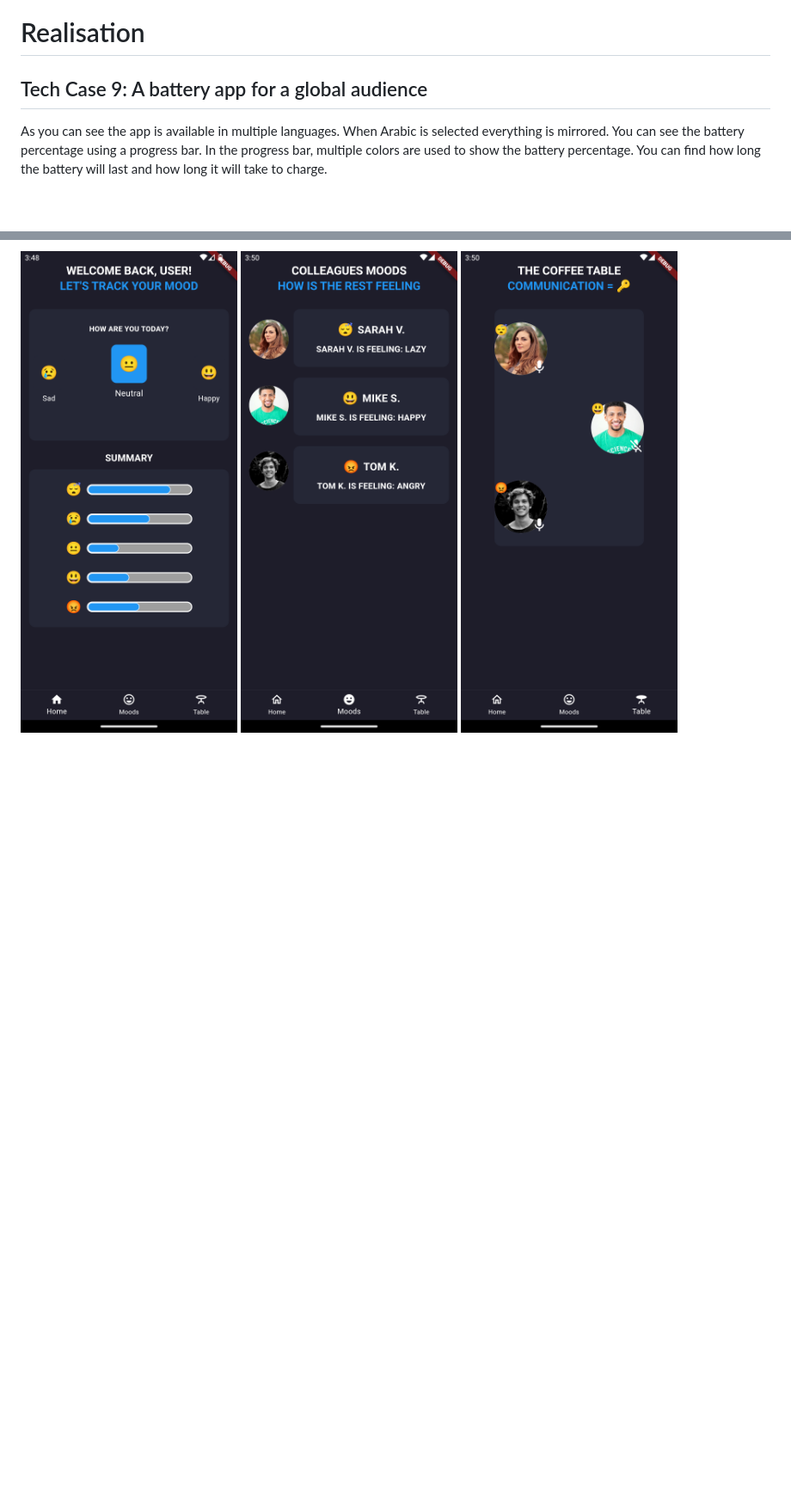
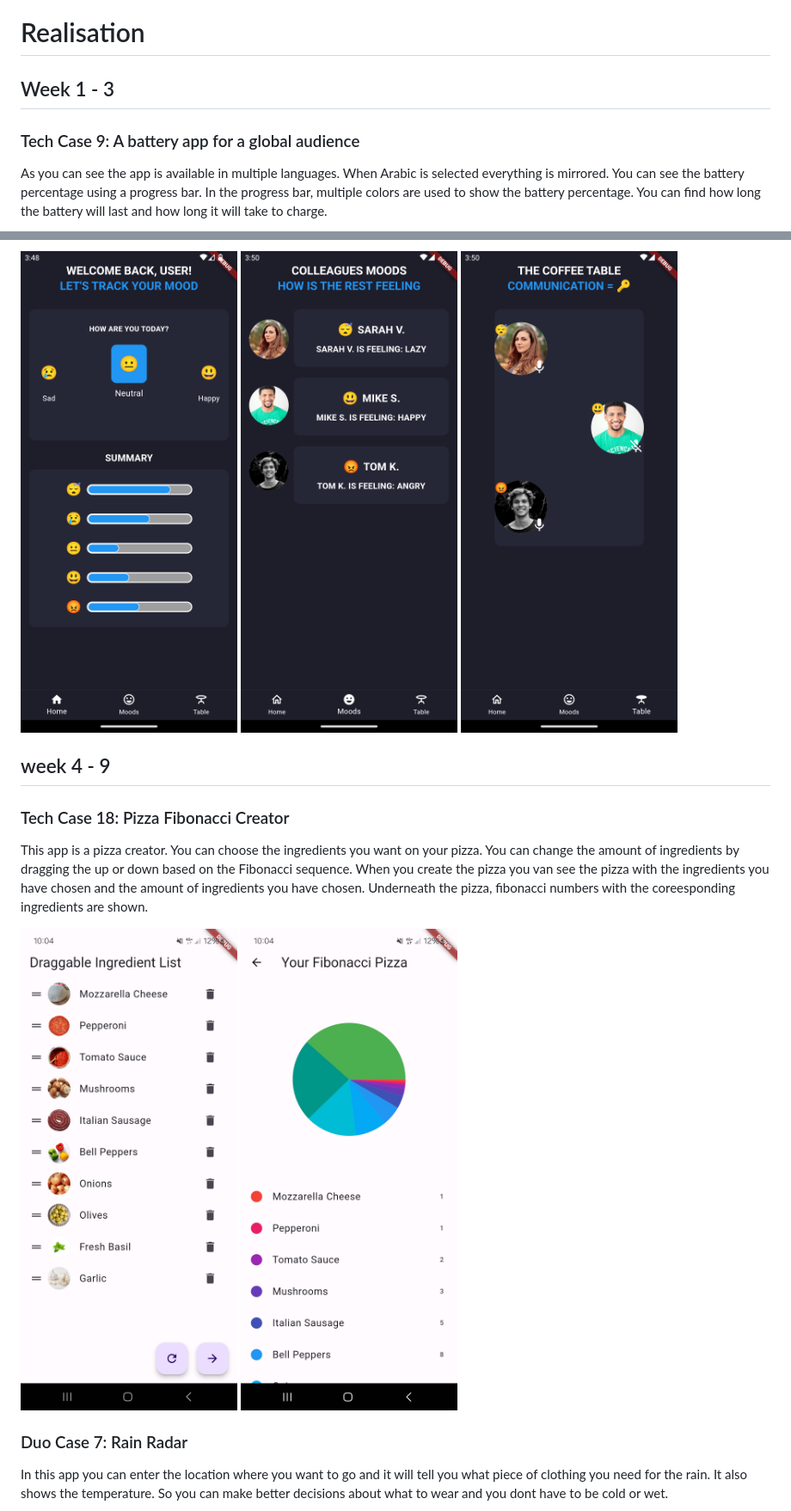
Before and after one commit to jraemakers/Portfolio-S4, a Markdown page: Portfolio/Realisation.md, 2 parts joined by grey strips. Shown: that part at 86% size. Rendered like a GitHub page; pictures changed too: Images/Screenshot_20240419_100403.jpg (added), Images/Screenshot_20240419_100417.jpg (added); blank space fills up the shorter version.

```diff
--- a/Portfolio/Realisation.md
+++ b/Portfolio/Realisation.md
@@ -1,6 +1,8 @@
 # Realisation
 
-## Tech Case 9: A battery app for a global audience
+## Week 1 - 3
+
+### Tech Case 9: A battery app for a global audience
 
 As you can see the app is available in multiple languages. When Arabic is selected everything is mirrored. You can see the battery percentage using a progress bar. In the progress bar, multiple colors are used to show the battery percentage. You can find how long the battery will last and how long it will take to charge.
 
@@ -15,3 +17,17 @@ When developing this app we tried to stick to the design as much as possible. We
 ![Efficient remote working](../Images/Screenshot_1709909333.png)
 ![Efficient remote working](../Images/Screenshot_1709909412.png)
 ![Efficient remote working](../Images/Screenshot_1709909417.png)
+
+## week 4 - 9
+
+### Tech Case 18: Pizza Fibonacci Creator
+
+This app is a pizza creator. You can choose the ingredients you want on your pizza. You can change the amount of ingredients by dragging the up or down based on the Fibonacci sequence. When you create the pizza you van see the pizza with the ingredients you have chosen and the amount of ingredients you have chosen. Underneath the pizza, fibonacci numbers with the coreesponding ingredients are shown.
+
+![Pizza Fibonacci Creator](../Images/Screenshot_20240419_100403.jpg)
+![Pizza Fibonacci Creator](../Images/Screenshot_20240419_100417.jpg)
+
+### Duo Case 7: Rain Radar
+
+In this app you can enter the location where you want to go and it will tell you what piece of clothing you need for the rain. It also shows the temperature. So you can make better decisions about what to wear and you dont have to be cold or wet.
+
```
Also changed, not shown: other parts of Portfolio/Realisation.md (+3 -1 lines), Readme.md (+8 -0 lines), Images/Screenshot_20240417_113414.jpg (added), Images/Screenshot_20240417_113422.jpg (added).
